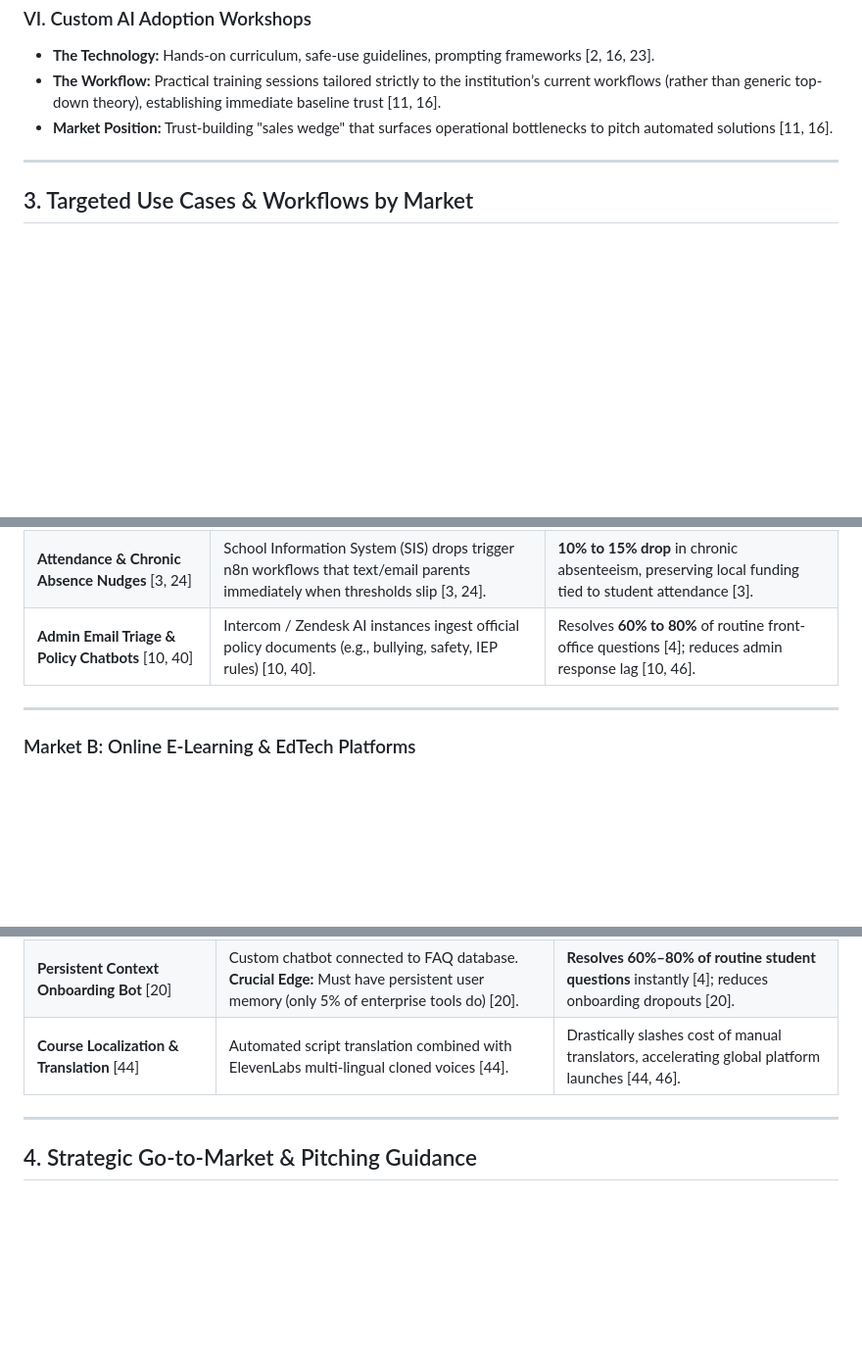
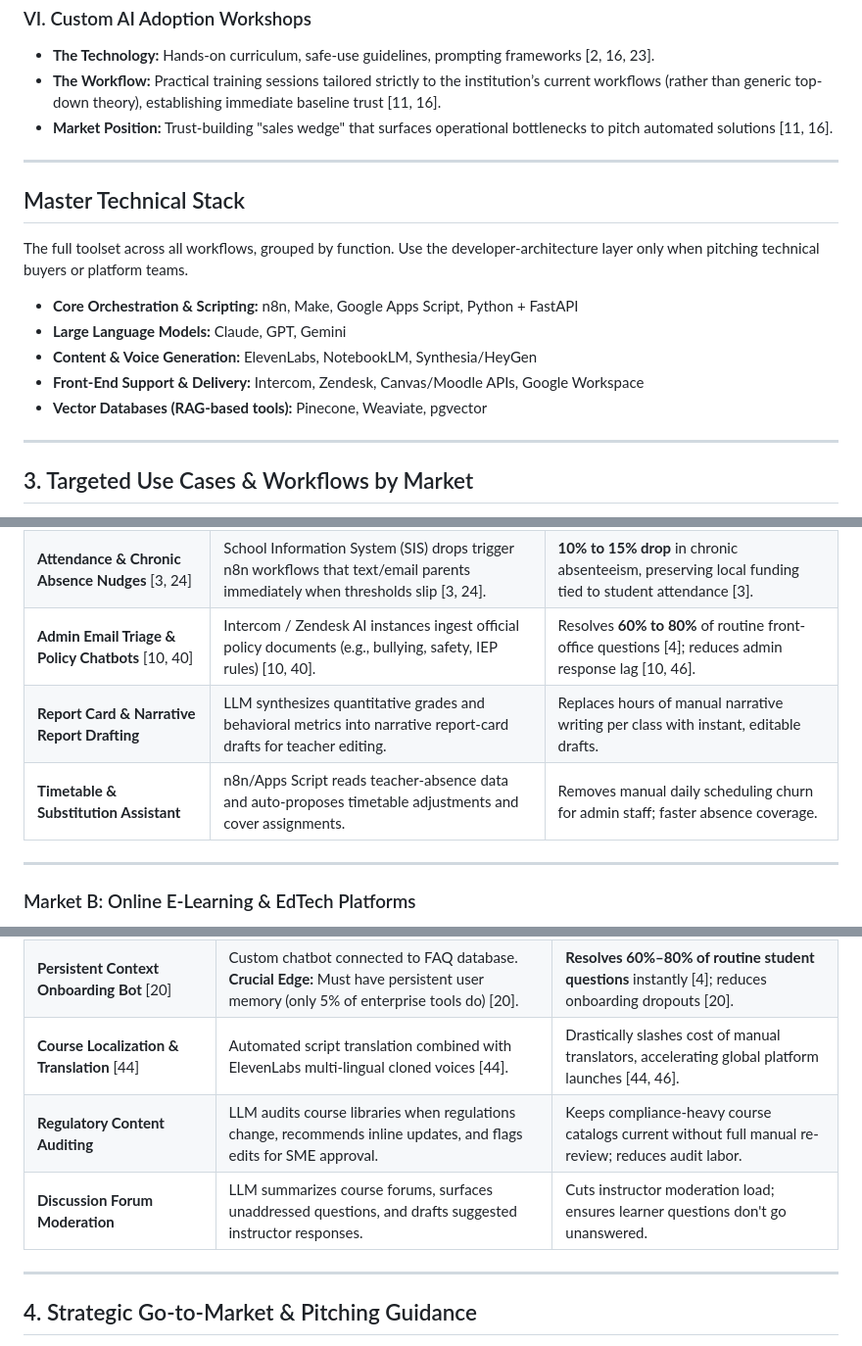
Before and after one commit to Jacing142/Portfolio, a Markdown page: synthesized-edtech-operations-framework-v2.md, 3 parts joined by grey strips. Shown at 98% size. Rendered like a GitHub page; blank space fills up the shorter version.

Commit message:
Expand technical stack and use cases in edtech framework
Added a new section detailing the Master Technical Stack, outlining tools and technologies for various functions. Included additional use cases for AI in education, enhancing the document's comprehensiveness.

```diff
--- a/synthesized-edtech-operations-framework-v2.md
+++ b/synthesized-edtech-operations-framework-v2.md
@@ -79,6 +79,18 @@ The consulting sources cluster your eight individual projects into **six strateg
 
 ---
 
+## Master Technical Stack
+
+The full toolset across all workflows, grouped by function. Use the developer-architecture layer only when pitching technical buyers or platform teams.
+
+*   **Core Orchestration & Scripting:** n8n, Make, Google Apps Script, Python + FastAPI
+*   **Large Language Models:** Claude, GPT, Gemini
+*   **Content & Voice Generation:** ElevenLabs, NotebookLM, Synthesia/HeyGen
+*   **Front-End Support & Delivery:** Intercom, Zendesk, Canvas/Moodle APIs, Google Workspace
+*   **Vector Databases (RAG-based tools):** Pinecone, Weaviate, pgvector
+
+---
+
 ## 3. Targeted Use Cases & Workflows by Market
 
 To maximize sales success, you must pivot your technical solutions to address the starkly different pain points of your two primary audiences: **In-Person Schools** and **Online E-Learning/EdTech Businesses** [6, 21].
@@ -96,6 +108,8 @@ To maximize sales success, you must pivot your technical solutions to address th
 | **Parent/Family Communication Drafting** [16, 39] | LLM synthesizes classroom progress data to draft personalized progress reports or conference summaries for teacher editing [16, 39]. | Reclaims planning days. Replaces hours of manual writing for dozens of students with instant drafted options [15, 16]. |
 | **Attendance & Chronic Absence Nudges** [3, 24] | School Information System (SIS) drops trigger n8n workflows that text/email parents immediately when thresholds slip [3, 24]. | **10% to 15% drop** in chronic absenteeism, preserving local funding tied to student attendance [3]. |
 | **Admin Email Triage & Policy Chatbots** [10, 40] | Intercom / Zendesk AI instances ingest official policy documents (e.g., bullying, safety, IEP rules) [10, 40]. | Resolves **60% to 80%** of routine front-office questions [4]; reduces admin response lag [10, 46]. |
+| **Report Card & Narrative Report Drafting** | LLM synthesizes quantitative grades and behavioral metrics into narrative report-card drafts for teacher editing. | Replaces hours of manual narrative writing per class with instant, editable drafts. |
+| **Timetable & Substitution Assistant** | n8n/Apps Script reads teacher-absence data and auto-proposes timetable adjustments and cover assignments. | Removes manual daily scheduling churn for admin staff; faster absence coverage. |
 
 ---
 
@@ -110,6 +124,8 @@ To maximize sales success, you must pivot your technical solutions to address th
 | **"Oral Assessment" Comprehension Checks** [5, 20] | Bastidian voice/text conversational agent conducts mastery checks before certificates are released [20, 23]. | Prevents AI cheating; **25% increase in certification pass rates** and proof of actual competency [5, 20]. |
 | **Persistent Context Onboarding Bot** [20] | Custom chatbot connected to FAQ database. **Crucial Edge:** Must have persistent user memory (only 5% of enterprise tools do) [20]. | **Resolves 60%–80% of routine student questions** instantly [4]; reduces onboarding dropouts [20]. |
 | **Course Localization & Translation** [44] | Automated script translation combined with ElevenLabs multi-lingual cloned voices [44]. | Drastically slashes cost of manual translators, accelerating global platform launches [44, 46]. |
+| **Regulatory Content Auditing** | LLM audits course libraries when regulations change, recommends inline updates, and flags edits for SME approval. | Keeps compliance-heavy course catalogs current without full manual re-review; reduces audit labor. |
+| **Discussion Forum Moderation** | LLM summarizes course forums, surfaces unaddressed questions, and drafts suggested instructor responses. | Cuts instructor moderation load; ensures learner questions don't go unanswered. |
 
 ---
 
```
